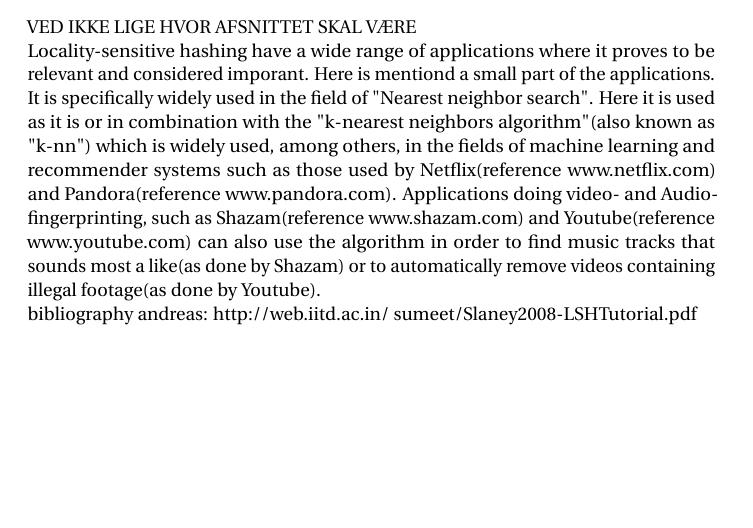
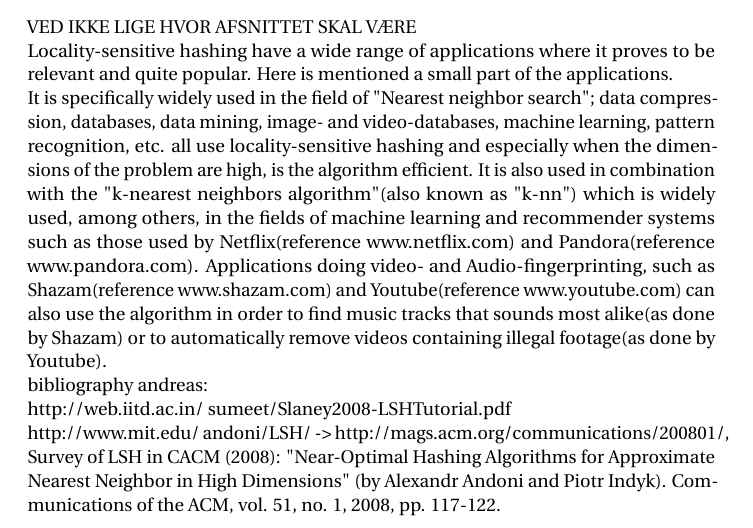
Before and after one commit to markthor/AlgorithmDesign, a LaTeX document (Documentation/preamble.tex, which reads Documentation/ch/Implementation.tex): part of page 13 of 14, cut so that both start at the same text, the shorter picture padded with empty space. Compiled offline with pdfLaTeX.

Commit message:
Added to apllicatins section

```diff
--- a/Documentation/ch/Implementation.tex
+++ b/Documentation/ch/Implementation.tex
@@ -21,7 +21,10 @@ As seen in figure~\ref{fig:space_consumption} the space used by the naïve solut
 \\ \\ \\ \\
 \subsection{Applications}
 VED IKKE LIGE HVOR AFSNITTET SKAL VÆRE\\
-Locality-sensitive hashing have a wide range of applications where it proves to be relevant and considered imporant. Here is mentiond a small part of the applications.  \\
-It is specifically widely used in the field of "Nearest neighbor search". Here it is used as it is or in combination with the "k-nearest neighbors algorithm"(also known as "k-nn") which is widely used, among others, in the fields of machine learning and recommender systems such as those used by Netflix(reference www.netflix.com) and Pandora(reference www.pandora.com). Applications doing video- and Audio-fingerprinting, such as Shazam(reference www.shazam.com) and Youtube(reference www.youtube.com) can also use the algorithm in order to find music tracks that sounds most a like(as done by Shazam) or to automatically remove videos containing illegal footage(as done by Youtube).
+Locality-sensitive hashing have a wide range of applications where it proves to be relevant and quite popular. Here is mentioned a small part of the applications.  \\
+It is specifically widely used in the field of "Nearest neighbor search"; data compression, databases, data mining, image- and video-databases, machine learning, pattern recognition, etc. all use locality-sensitive hashing and especially when the dimensions of the problem are high, is the algorithm efficient.
+It is also used in combination with the "k-nearest neighbors algorithm"(also known as "k-nn") which is widely used, among others, in the fields of machine learning and recommender systems such as those used by Netflix(reference www.netflix.com) and Pandora(reference www.pandora.com). Applications doing video- and Audio-fingerprinting, such as Shazam(reference www.shazam.com) and Youtube(reference www.youtube.com) can also use the algorithm in order to find music tracks that sounds most alike(as done by Shazam) or to automatically remove videos containing illegal footage(as done by Youtube).
 \\
-bibliography andreas: http://web.iitd.ac.in/~sumeet/Slaney2008-LSHTutorial.pdf
+bibliography andreas: \\
+http://web.iitd.ac.in/~sumeet/Slaney2008-LSHTutorial.pdf \\
+http://www.mit.edu/~andoni/LSH/ -> http://mags.acm.org/communications/200801/, Survey of LSH in CACM (2008): "Near-Optimal Hashing Algorithms for Approximate Nearest Neighbor in High Dimensions" (by Alexandr Andoni and Piotr Indyk). Communications of the ACM, vol. 51, no. 1, 2008, pp. 117-122.
```
